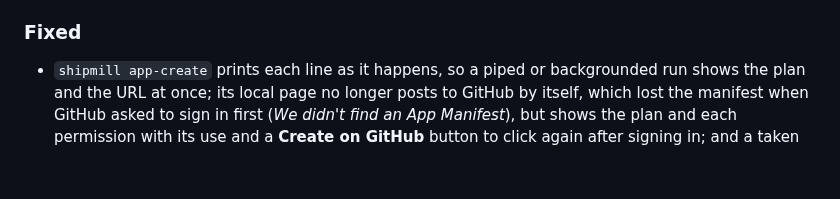
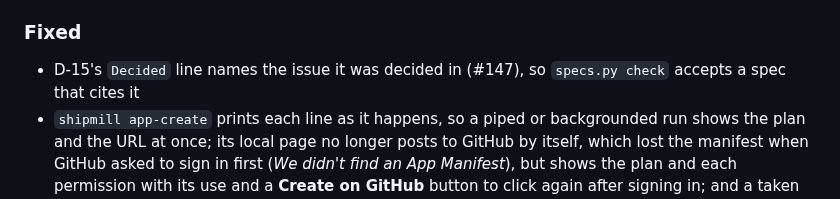
Before and after one commit to romamo/release-lanes, a Markdown page: CHANGELOG.md, the part around the change. Rendered like a GitHub page; blank space fills up the shorter version.

```diff
--- a/CHANGELOG.md
+++ b/CHANGELOG.md
@@ -22,6 +22,8 @@ bot.
 
 ### Fixed
 
+- D-15's `Decided` line names the issue it was decided in (#147), so `specs.py check`
+  accepts a spec that cites it
 - `shipmill app-create` prints each line as it happens, so a piped or backgrounded run shows
   the plan and the URL at once; its local page no longer posts to GitHub by itself, which
   lost the manifest when GitHub asked to sign in first (*We didn't find an App Manifest*),
```
Also changed, not shown: docs/decisions.md (+1 -1 lines).
